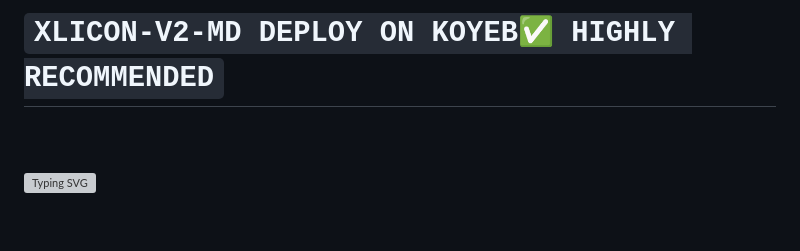
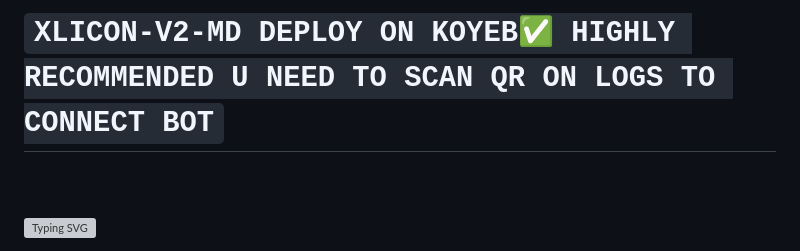
Before and after one commit to salmanytofficial/XLICON-V2-MD, a Markdown page: README.md, the part around the change. Drawn GitHub-style; blank space fills up the shorter version; grey boxes are pictures that could not be loaded.

```diff
--- a/README.md
+++ b/README.md
@@ -1,4 +1,4 @@
-# `XLICON-V2-MD DEPLOY ON KOYEB✅ HIGHLY RECOMMENDED`
+# `XLICON-V2-MD DEPLOY ON KOYEB✅ HIGHLY RECOMMENDED U NEED TO SCAN QR ON LOGS TO CONNECT BOT`
 <br>
 <br>
 
```
